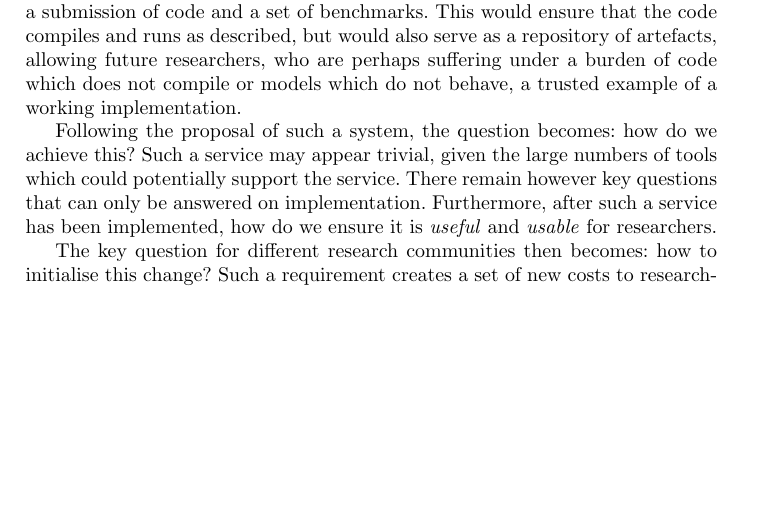
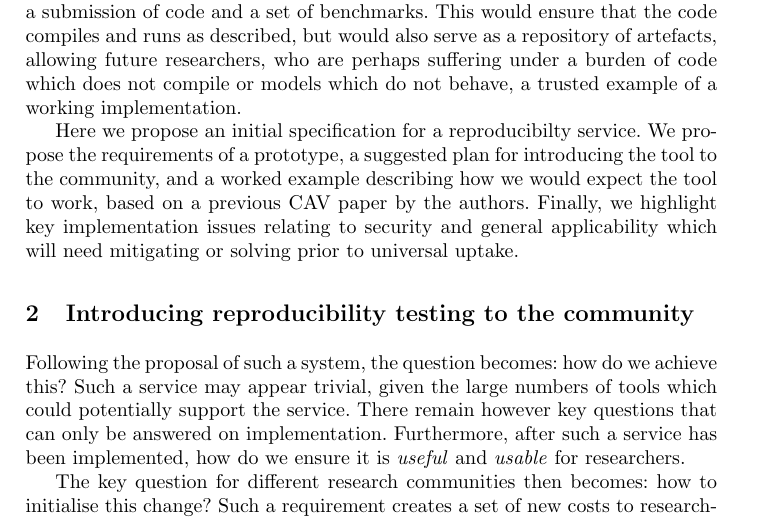
Before and after one commit to tomcrick/CAV2015, a LaTeX paper (cav2015.tex): part of page 2 of 4, cut so that both start at the same text, the shorter picture padded with empty space. Compiled offline with pdfLaTeX.

Commit message:
More introduction, proposing sections for discussion

```diff
--- a/cav2015.tex
+++ b/cav2015.tex
@@ -103,6 +103,18 @@ but would also serve as a repository of artefacts, allowing future researchers,
 who are perhaps suffering under a burden of code which does not compile or models
 which do not behave, a trusted example of a working implementation.
 
+Here we propose an initial specification for a reproducibilty service. We propose the
+requirements of a prototype, a suggested plan for introducing the tool to the community,
+and a worked example describing how we would expect the tool to work, based on a previous
+CAV paper by the authors. Finally, we highlight key implementation issues relating to
+security and general applicability which will need mitigating or solving prior to universal
+uptake.
+
+
+
+
+\section{Introducing reproducibility testing to the community}
+
 Following the proposal of such a system, the question becomes: how do we achieve
 this? Such a service may appear trivial, given the large numbers of tools which
 could potentially support the service. There remain however key questions that
```
